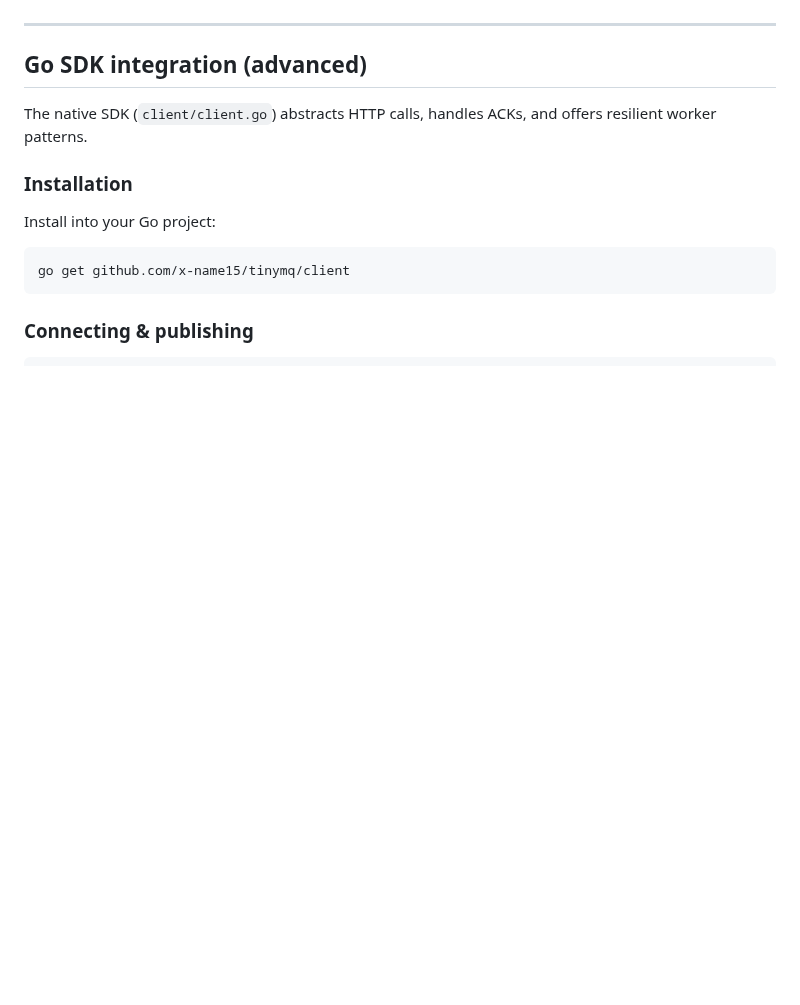
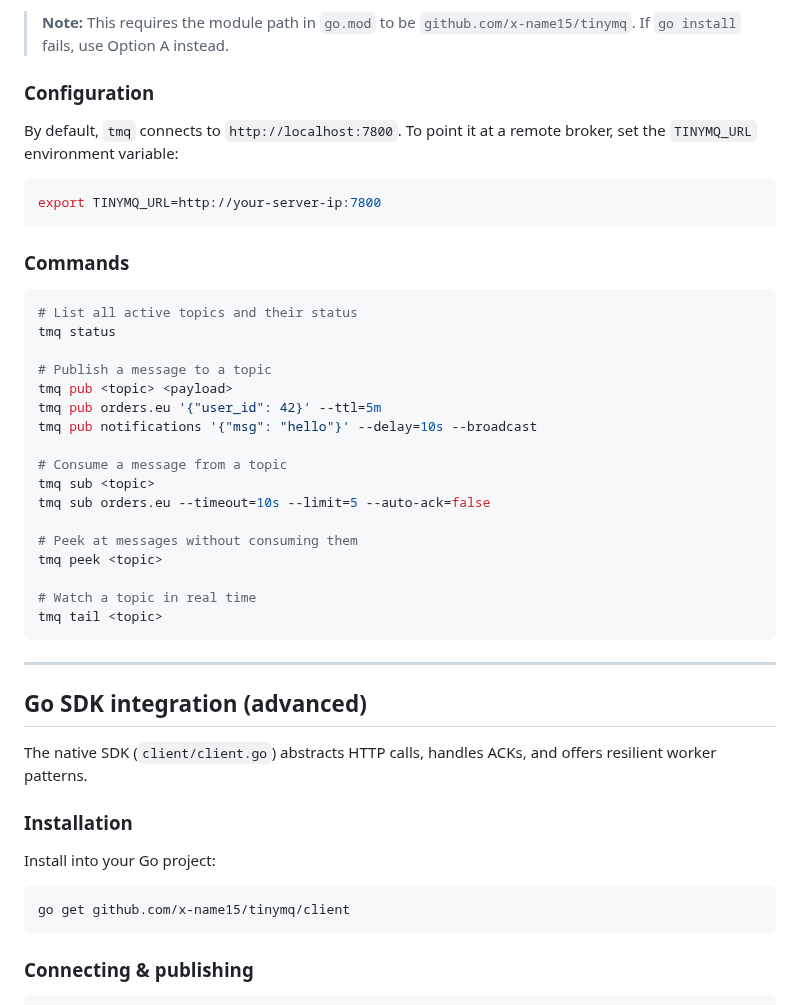
Before and after one commit to x-name15/tinymq, a Markdown page: docs/DOCUMENTATION.md, the part around one of its changes. Drawn GitHub-style; blank space fills up the shorter version.

````diff
--- a/docs/DOCUMENTATION.md
+++ b/docs/DOCUMENTATION.md
@@ -144,3 +179,34 @@ Visit `http://127.0.0.1:7800/dashboard` to access the interactive web interface.
+> **Note:** This requires the module path in `go.mod` to be `github.com/x-name15/tinymq`. If `go install` fails, use Option A instead.
+
+### Configuration
+
+By default, `tmq` connects to `http://localhost:7800`. To point it at a remote broker, set the `TINYMQ_URL` environment variable:
+
+```bash
+export TINYMQ_URL=http://your-server-ip:7800
+```
+
+### Commands
+
+```bash
+# List all active topics and their status
+tmq status
+
+# Publish a message to a topic
+tmq pub <topic> <payload>
+tmq pub orders.eu '{"user_id": 42}' --ttl=5m
+tmq pub notifications '{"msg": "hello"}' --delay=10s --broadcast
+
+# Consume a message from a topic
+tmq sub <topic>
+tmq sub orders.eu --timeout=10s --limit=5 --auto-ack=false
+
+# Peek at messages without consuming them
+tmq peek <topic>
+
+# Watch a topic in real time
+tmq tail <topic>
+```
 
 ---
 
````
Also changed, not shown: other parts of docs/DOCUMENTATION.md (+41 -2 lines), CHANGELOG.md (+22 -0 lines), README.md (+2 -2 lines), images/tinymq-dash.png, 13 other files.
